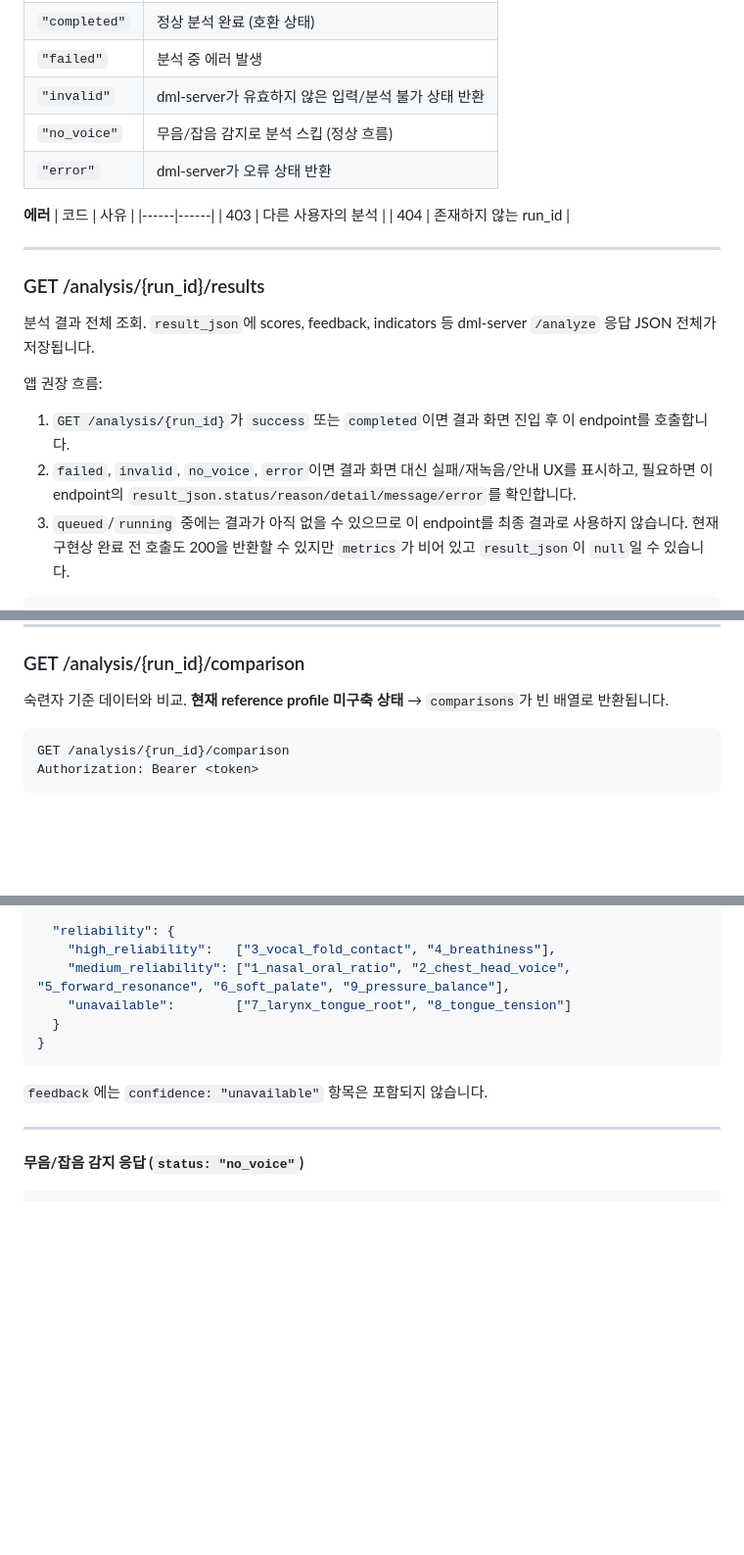
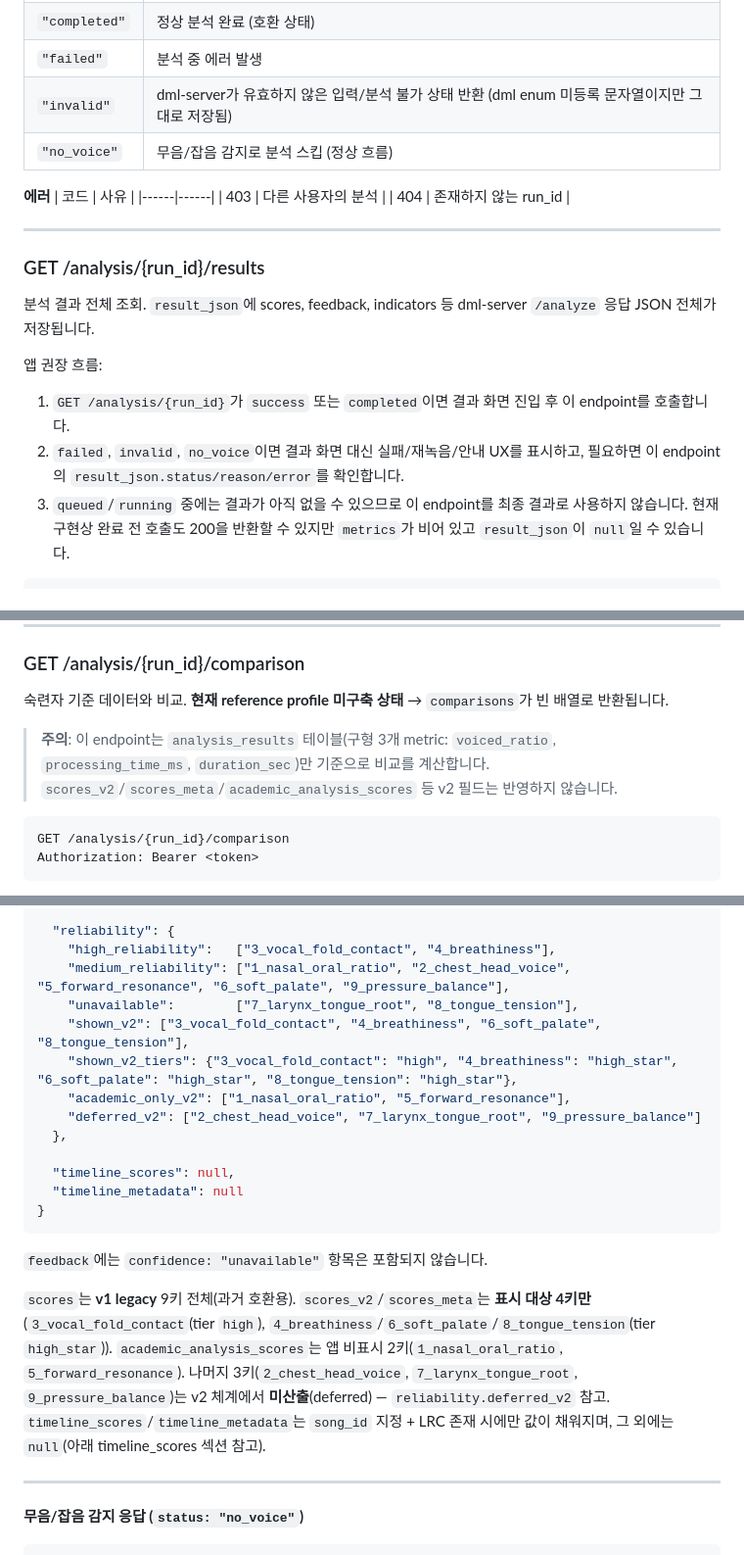
Before and after one commit to kim-jeongwoo/graduation-project, a Markdown page: vocal-server/docs/api.md, 3 parts joined by grey strips. Shown at 98% size. GitHub-like rendering; blank space fills up the shorter version.

````diff
--- a/vocal-server/docs/api.md
+++ b/vocal-server/docs/api.md
@@ -514,9 +514,8 @@ Authorization: Bearer <token>
 | `"success"` | 정상 분석 완료 |
 | `"completed"` | 정상 분석 완료 (호환 상태) |
 | `"failed"` | 분석 중 에러 발생 |
-| `"invalid"` | dml-server가 유효하지 않은 입력/분석 불가 상태 반환 |
+| `"invalid"` | dml-server가 유효하지 않은 입력/분석 불가 상태 반환 (dml enum 미등록 문자열이지만 그대로 저장됨) |
 | `"no_voice"` | 무음/잡음 감지로 분석 스킵 (정상 흐름) |
-| `"error"` | dml-server가 오류 상태 반환 |
 
 **에러**
 | 코드 | 사유 |
@@ -532,7 +531,7 @@ Authorization: Bearer <token>
 
 앱 권장 흐름:
 1. `GET /analysis/{run_id}`가 `success` 또는 `completed`이면 결과 화면 진입 후 이 endpoint를 호출합니다.
-2. `failed`, `invalid`, `no_voice`, `error`이면 결과 화면 대신 실패/재녹음/안내 UX를 표시하고, 필요하면 이 endpoint의 `result_json.status/reason/detail/message/error`를 확인합니다.
+2. `failed`, `invalid`, `no_voice`이면 결과 화면 대신 실패/재녹음/안내 UX를 표시하고, 필요하면 이 endpoint의 `result_json.status/reason/error`를 확인합니다.
 3. `queued`/`running` 중에는 결과가 아직 없을 수 있으므로 이 endpoint를 최종 결과로 사용하지 않습니다. 현재 구현상 완료 전 호출도 200을 반환할 수 있지만 `metrics`가 비어 있고 `result_json`이 `null`일 수 있습니다.
 
 ```http
@@ -568,6 +567,8 @@ Authorization: Bearer <token>
 ### GET /analysis/{run_id}/comparison
 
 숙련자 기준 데이터와 비교. **현재 reference profile 미구축 상태** → `comparisons`가 빈 배열로 반환됩니다.
+
+> **주의**: 이 endpoint는 `analysis_results` 테이블(구형 3개 metric: `voiced_ratio`, `processing_time_ms`, `duration_sec`)만 기준으로 비교를 계산합니다. `scores_v2`/`scores_meta`/`academic_analysis_scores` 등 v2 필드는 반영하지 않습니다.
 
 ```http
 GET /analysis/{run_id}/comparison
@@ -997,12 +1019,21 @@ Authorization: Bearer <token>
   "reliability": {
     "high_reliability":   ["3_vocal_fold_contact", "4_breathiness"],
     "medium_reliability": ["1_nasal_oral_ratio", "2_chest_head_voice", "5_forward_resonance", "6_soft_palate", "9_pressure_balance"],
-    "unavailable":        ["7_larynx_tongue_root", "8_tongue_tension"]
-  }
+    "unavailable":        ["7_larynx_tongue_root", "8_tongue_tension"],
+    "shown_v2": ["3_vocal_fold_contact", "4_breathiness", "6_soft_palate", "8_tongue_tension"],
+    "shown_v2_tiers": {"3_vocal_fold_contact": "high", "4_breathiness": "high_star", "6_soft_palate": "high_star", "8_tongue_tension": "high_star"},
+    "academic_only_v2": ["1_nasal_oral_ratio", "5_forward_resonance"],
+    "deferred_v2": ["2_chest_head_voice", "7_larynx_tongue_root", "9_pressure_balance"]
+  },
+
+  "timeline_scores": null,
+  "timeline_metadata": null
 }
 ```
 
 `feedback`에는 `confidence: "unavailable"` 항목은 포함되지 않습니다.
+
+`scores`는 **v1 legacy** 9키 전체(과거 호환용). `scores_v2`/`scores_meta`는 **표시 대상 4키만**(`3_vocal_fold_contact`(tier `high`), `4_breathiness`/`6_soft_palate`/`8_tongue_tension`(tier `high_star`)). `academic_analysis_scores`는 앱 비표시 2키(`1_nasal_oral_ratio`, `5_forward_resonance`). 나머지 3키(`2_chest_head_voice`, `7_larynx_tongue_root`, `9_pressure_balance`)는 v2 체계에서 **미산출**(deferred) — `reliability.deferred_v2` 참고. `timeline_scores`/`timeline_metadata`는 `song_id` 지정 + LRC 존재 시에만 값이 채워지며, 그 외에는 `null`(아래 timeline_scores 섹션 참고).
 
 ---
 
````
Also changed, not shown: other parts of vocal-server/docs/api.md (+82 -10 lines).
